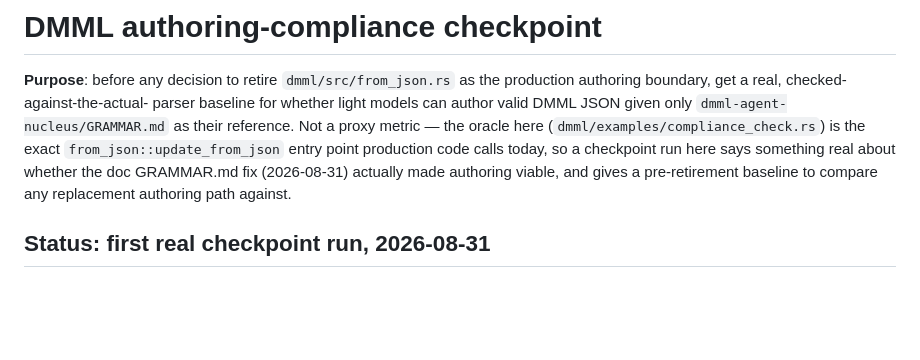
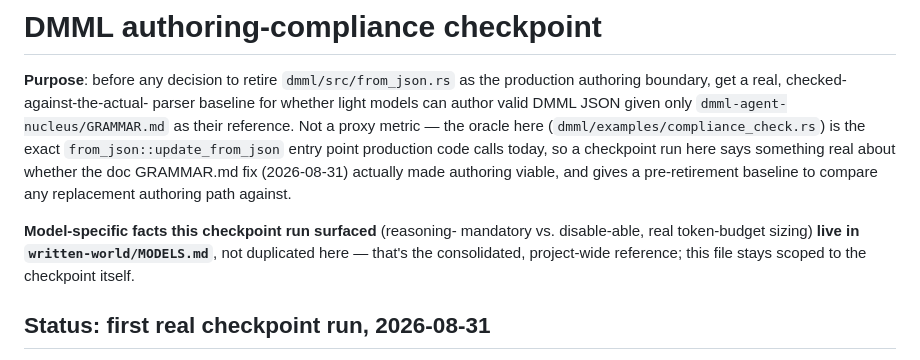
Before and after one commit to jedelman/dmml, a Markdown page: compliance/README.md, the part around the change. GitHub-like rendering; blank space fills up the shorter version.

Commit message:
Point compliance README at written-world/MODELS.md for model facts
Avoid duplicating the reasoning-mandatory/token-budget findings in two
places -- MODELS.md is now the consolidated reference, this file stays
scoped to the checkpoint itself.

```diff
--- a/compliance/README.md
+++ b/compliance/README.md
@@ -10,6 +10,12 @@ calls today, so a checkpoint run here says something real about whether
 the doc GRAMMAR.md fix (2026-08-31) actually made authoring viable, and
 gives a pre-retirement baseline to compare any replacement authoring
 path against.
+
+**Model-specific facts this checkpoint run surfaced** (reasoning-
+mandatory vs. disable-able, real token-budget sizing) **live in
+`written-world/MODELS.md`**, not duplicated here — that's the
+consolidated, project-wide reference; this file stays scoped to the
+checkpoint itself.
 
 ## Status: first real checkpoint run, 2026-08-31
 
```
